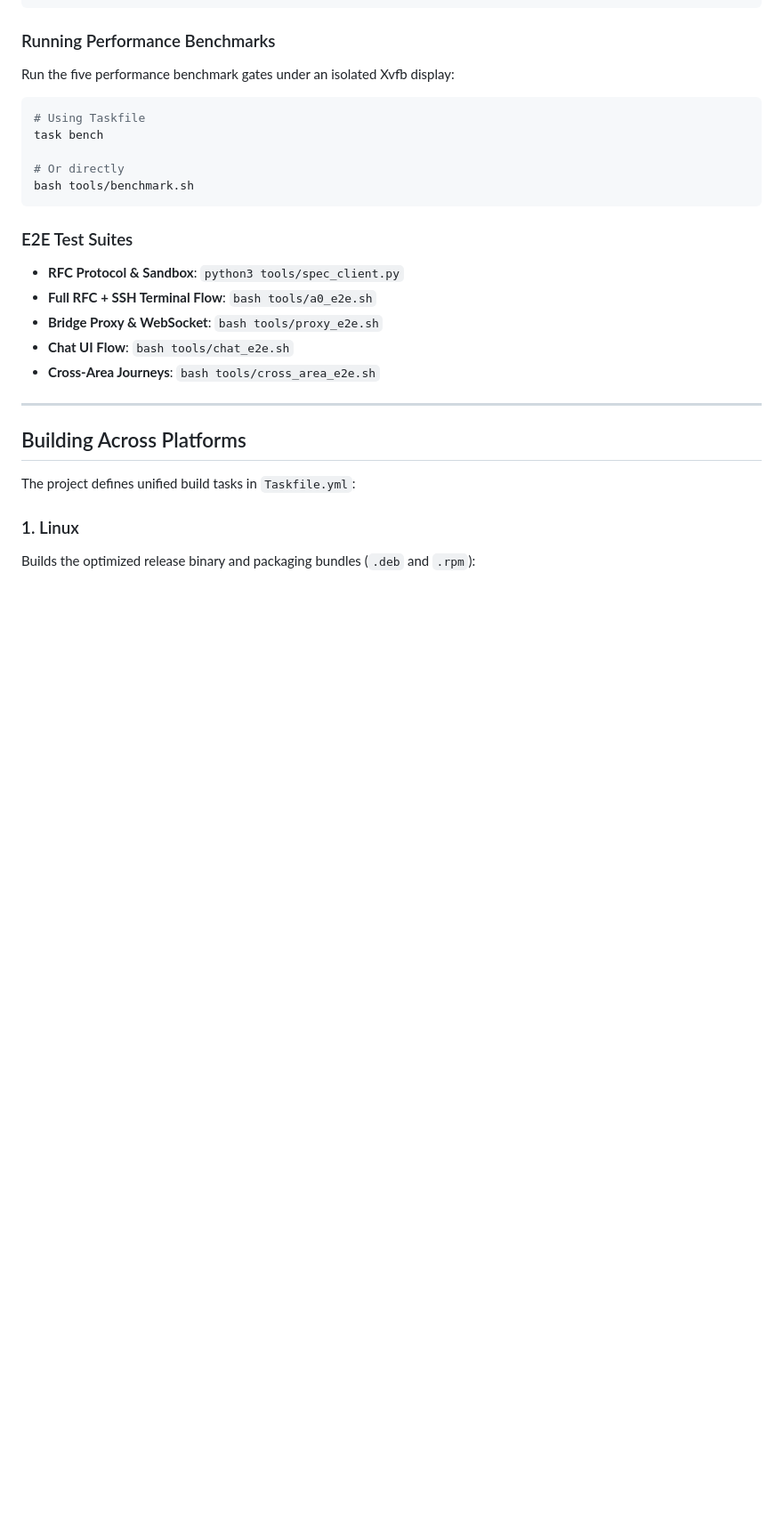
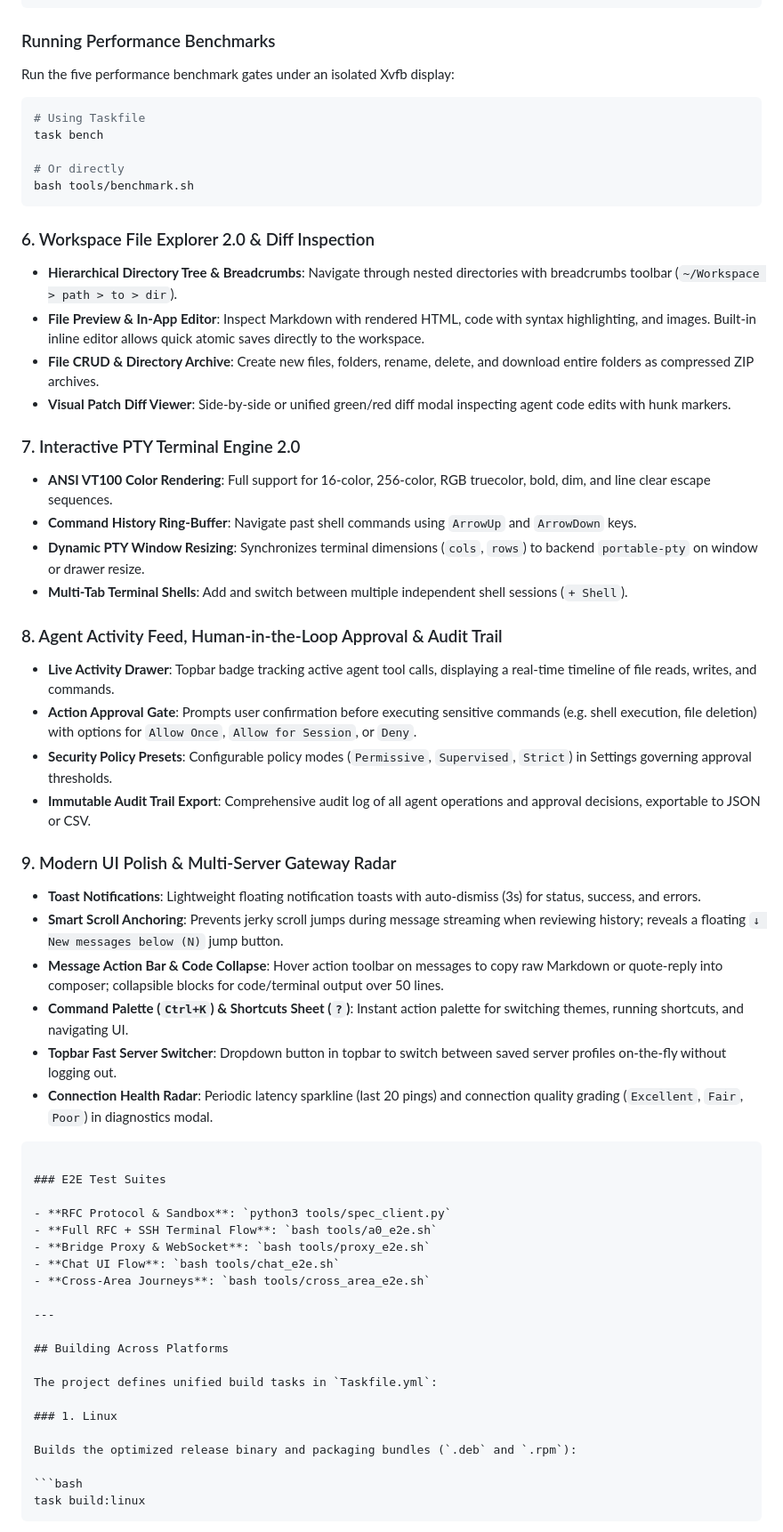
Before and after one commit to babim/aqvn-ai-launcher, a Markdown page: README.md, the part around the change. Shown at 89% size. Rendered like a GitHub page; blank space fills up the shorter version.

Commit message:
docs(readme): document Workspace File Explorer 2.0, Terminal 2.0, Approval Gate and Gateway Radar

````diff
--- a/README.md
+++ b/README.md
@@ -230,6 +230,34 @@ task bench
 bash tools/benchmark.sh
 ```
 
+### 6. Workspace File Explorer 2.0 & Diff Inspection
+- **Hierarchical Directory Tree & Breadcrumbs**: Navigate through nested directories with breadcrumbs toolbar (`~/Workspace > path > to > dir`).
+- **File Preview & In-App Editor**: Inspect Markdown with rendered HTML, code with syntax highlighting, and images. Built-in inline editor allows quick atomic saves directly to the workspace.
+- **File CRUD & Directory Archive**: Create new files, folders, rename, delete, and download entire folders as compressed ZIP archives.
+- **Visual Patch Diff Viewer**: Side-by-side or unified green/red diff modal inspecting agent code edits with hunk markers.
+
+### 7. Interactive PTY Terminal Engine 2.0
+- **ANSI VT100 Color Rendering**: Full support for 16-color, 256-color, RGB truecolor, bold, dim, and line clear escape sequences.
+- **Command History Ring-Buffer**: Navigate past shell commands using `ArrowUp` and `ArrowDown` keys.
+- **Dynamic PTY Window Resizing**: Synchronizes terminal dimensions (`cols`, `rows`) to backend `portable-pty` on window or drawer resize.
+- **Multi-Tab Terminal Shells**: Add and switch between multiple independent shell sessions (`+ Shell`).
+
+### 8. Agent Activity Feed, Human-in-the-Loop Approval & Audit Trail
+- **Live Activity Drawer**: Topbar badge tracking active agent tool calls, displaying a real-time timeline of file reads, writes, and commands.
+- **Action Approval Gate**: Prompts user confirmation before executing sensitive commands (e.g. shell execution, file deletion) with options for `Allow Once`, `Allow for Session`, or `Deny`.
+- **Security Policy Presets**: Configurable policy modes (`Permissive`, `Supervised`, `Strict`) in Settings governing approval thresholds.
+- **Immutable Audit Trail Export**: Comprehensive audit log of all agent operations and approval decisions, exportable to JSON or CSV.
+
+### 9. Modern UI Polish & Multi-Server Gateway Radar
+- **Toast Notifications**: Lightweight floating notification toasts with auto-dismiss (3s) for status, success, and errors.
+- **Smart Scroll Anchoring**: Prevents jerky scroll jumps during message streaming when reviewing history; reveals a floating `↓ New messages below (N)` jump button.
+- **Message Action Bar & Code Collapse**: Hover action toolbar on messages to copy raw Markdown or quote-reply into composer; collapsible blocks for code/terminal output over 50 lines.
+- **Command Palette (`Ctrl+K`) & Shortcuts Sheet (`?`)**: Instant action palette for switching themes, running shortcuts, and navigating UI.
+- **Topbar Fast Server Switcher**: Dropdown button in topbar to switch between saved server profiles on-the-fly without logging out.
+- **Connection Health Radar**: Periodic latency sparkline (last 20 pings) and connection quality grading (`Excellent`, `Fair`, `Poor`) in diagnostics modal.
+
+```
+
 ### E2E Test Suites
 
 - **RFC Protocol & Sandbox**: `python3 tools/spec_client.py`
````
